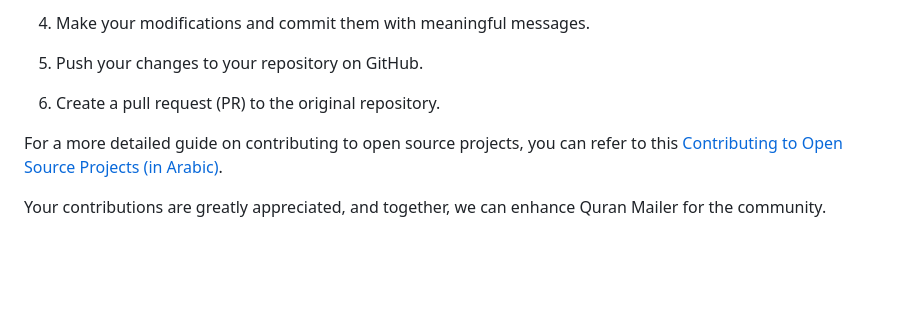
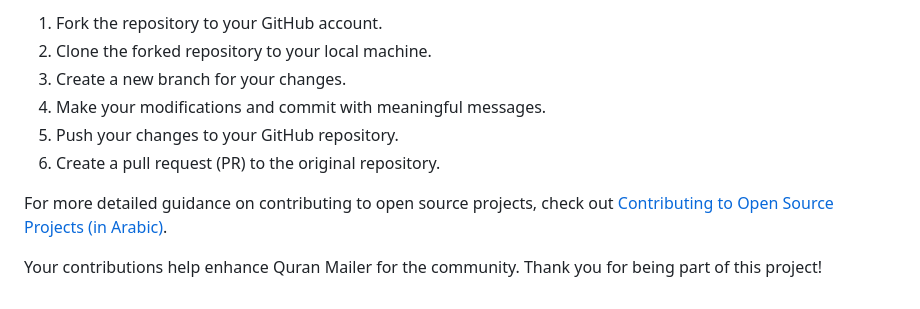
Before and after one commit to ahmed0saber/quran_mailer, a Markdown page: README.md, the part around one of its changes. Rendered like a GitHub page; blank space fills up the shorter version.

```diff
--- a/README.md
+++ b/README.md
@@ -48,11 +52,11 @@ This project welcomes contributions from the community. Here are several ways yo
 
-4.  Make your modifications and commit them with meaningful messages.
+1. Fork the repository to your GitHub account.
+2. Clone the forked repository to your local machine.
+3. Create a new branch for your changes.
+4. Make your modifications and commit with meaningful messages.
+5. Push your changes to your GitHub repository.
+6. Create a pull request (PR) to the original repository.
 
-5.  Push your changes to your repository on GitHub.
+For more detailed guidance on contributing to open source projects, check out [Contributing to Open Source Projects (in Arabic)](https://youtube.com/playlist?list=PLNknCqb-phEjNHT607vp-4e4o3wgK9SoN).
 
-6.  Create a pull request (PR) to the original repository.
-
-
-For a more detailed guide on contributing to open source projects, you can refer to this [Contributing to Open Source Projects (in Arabic)](https://youtube.com/playlist?list=PLNknCqb-phEjNHT607vp-4e4o3wgK9SoN).
-
-Your contributions are greatly appreciated, and together, we can enhance Quran Mailer for the community.
+Your contributions help enhance Quran Mailer for the community. Thank you for being part of this project!
```
Also changed, not shown: other parts of README.md (+31 -27 lines).
